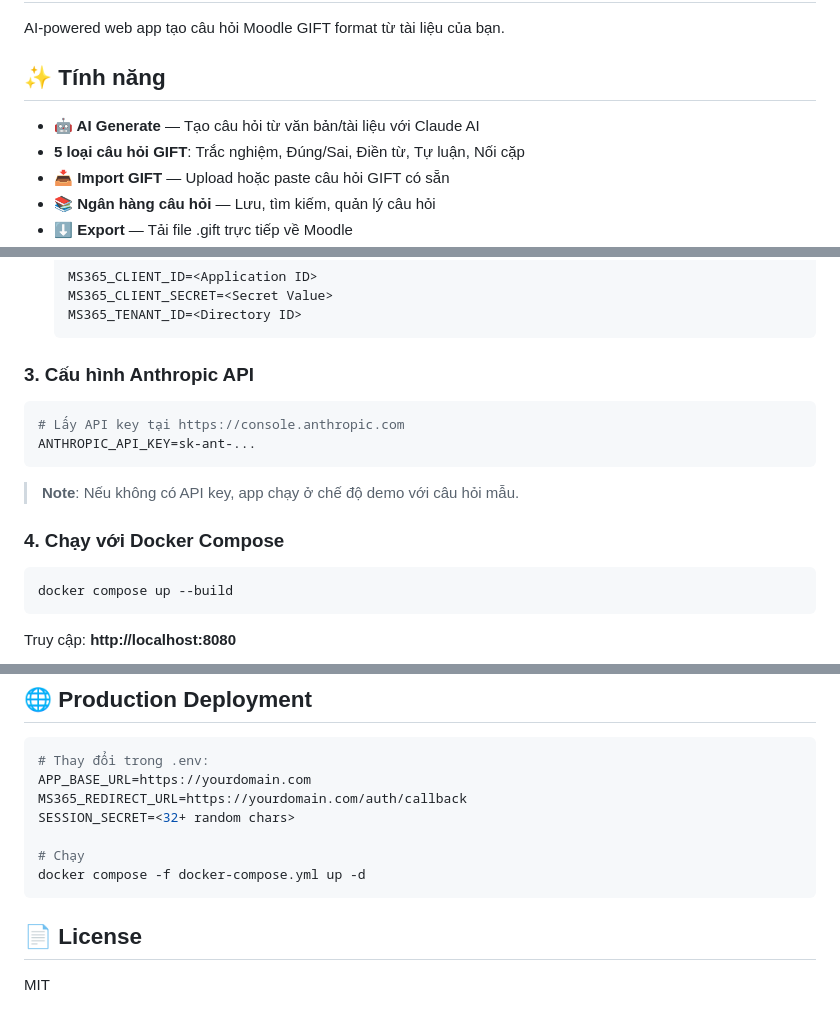
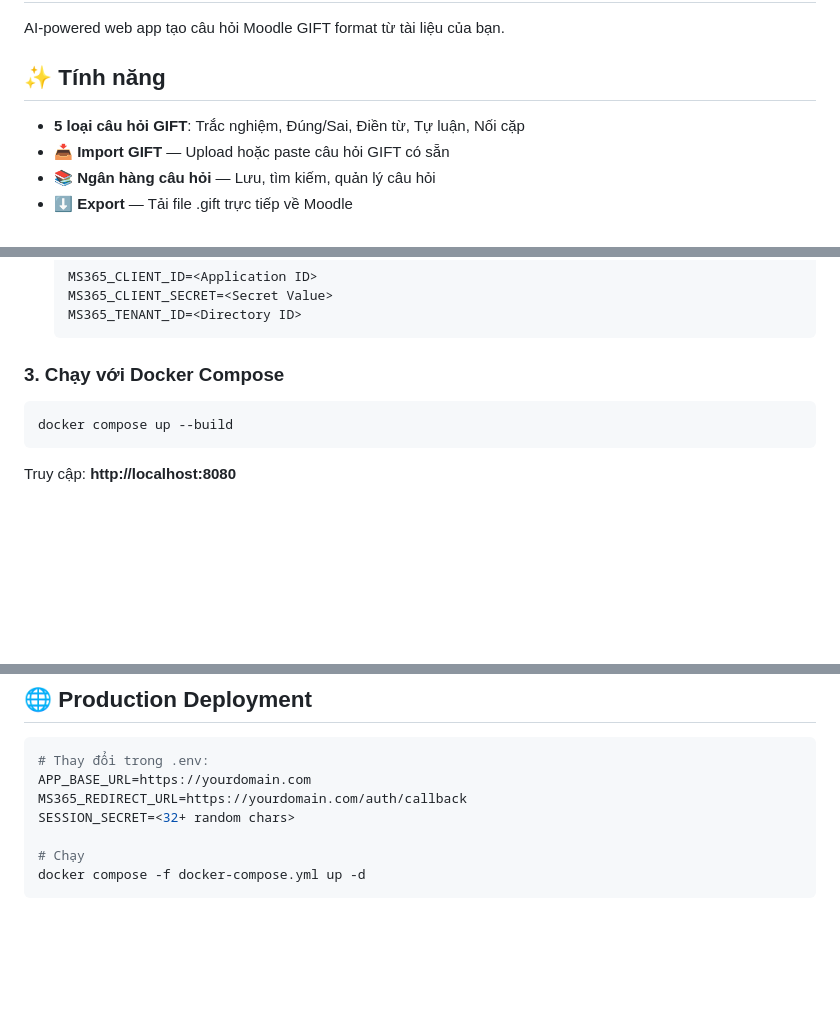
Before and after one commit to jenjn2002/Moodle-Quiz-Generator, a Markdown page: README.md, 3 parts joined by grey strips. GitHub-like rendering; blank space fills up the shorter version.

````diff
--- a/README.md
+++ b/README.md
@@ -4,7 +4,6 @@ AI-powered web app tạo câu hỏi Moodle GIFT format từ tài liệu của b
 
 ## ✨ Tính năng
 
-- **🤖 AI Generate** — Tạo câu hỏi từ văn bản/tài liệu với Claude AI
 - **5 loại câu hỏi GIFT**: Trắc nghiệm, Đúng/Sai, Điền từ, Tự luận, Nối cặp
 - **📥 Import GIFT** — Upload hoặc paste câu hỏi GIFT có sẵn
 - **📚 Ngân hàng câu hỏi** — Lưu, tìm kiếm, quản lý câu hỏi
@@ -39,16 +38,7 @@ Tạo App Registration tại [Azure Portal](https://portal.azure.com/#view/Micro
    MS365_TENANT_ID=<Directory ID>
    ```
 
-### 3. Cấu hình Anthropic API
-
-```bash
-# Lấy API key tại https://console.anthropic.com
-ANTHROPIC_API_KEY=sk-ant-...
-```
-
-> **Note**: Nếu không có API key, app chạy ở chế độ demo với câu hỏi mẫu.
-
-### 4. Chạy với Docker Compose
+### 3. Chạy với Docker Compose
 
 ```bash
 docker compose up --build
@@ -167,7 +156,3 @@ SESSION_SECRET=<32+ random chars>
 # Chạy
 docker compose -f docker-compose.yml up -d
 ```
-
-## 📄 License
-
-MIT
````
Also changed, not shown: other parts of README.md (+0 -1 lines).
